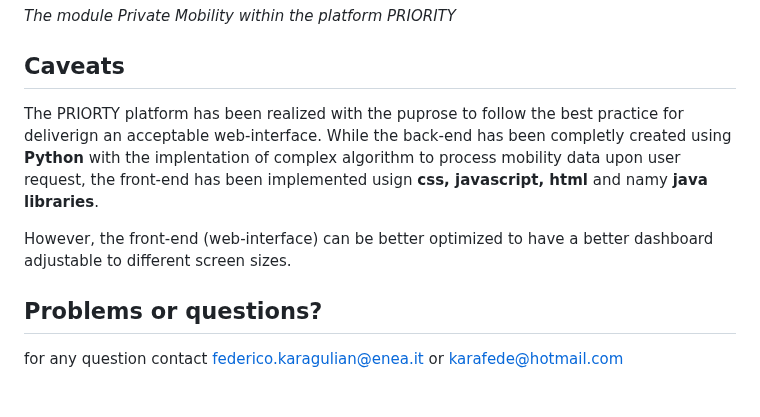
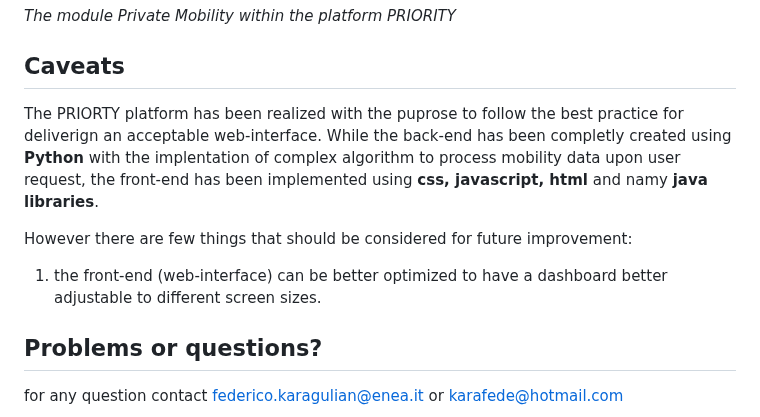
Before and after one commit to karafede/PRIORITY, a Markdown page: README.md, the part around the change. Rendered like a GitHub page; blank space fills up the shorter version.

```diff
--- a/README.md
+++ b/README.md
@@ -101,9 +101,10 @@ Instead, if you are going to work within a **Linux environment**, proceed as fol
 *The module Private Mobility within the platform PRIORITY*
 
 ## Caveats
-The PRIORTY platform has been realized with the puprose to follow the best practice for deliverign an acceptable web-interface. While the back-end has been completly created using **Python** with the implentation of complex algorithm to process mobility data upon user request, the front-end has been implemented usign **css, javascript, html** and namy **java libraries**.
+The PRIORTY platform has been realized with the puprose to follow the best practice for deliverign an acceptable web-interface. While the back-end has been completly created using **Python** with the implentation of complex algorithm to process mobility data upon user request, the front-end has been implemented using **css, javascript, html** and namy **java libraries**.
 
-However, the front-end (web-interface) can be better optimized to have a better dashboard adjustable to different screen sizes.
+However there are few things that should be considered for future improvement:
+1. the front-end (web-interface) can be better optimized to have a dashboard better adjustable to different screen sizes.
 
 ## Problems or questions?
 for any question contact federico.karagulian@enea.it or karafede@hotmail.com
```
